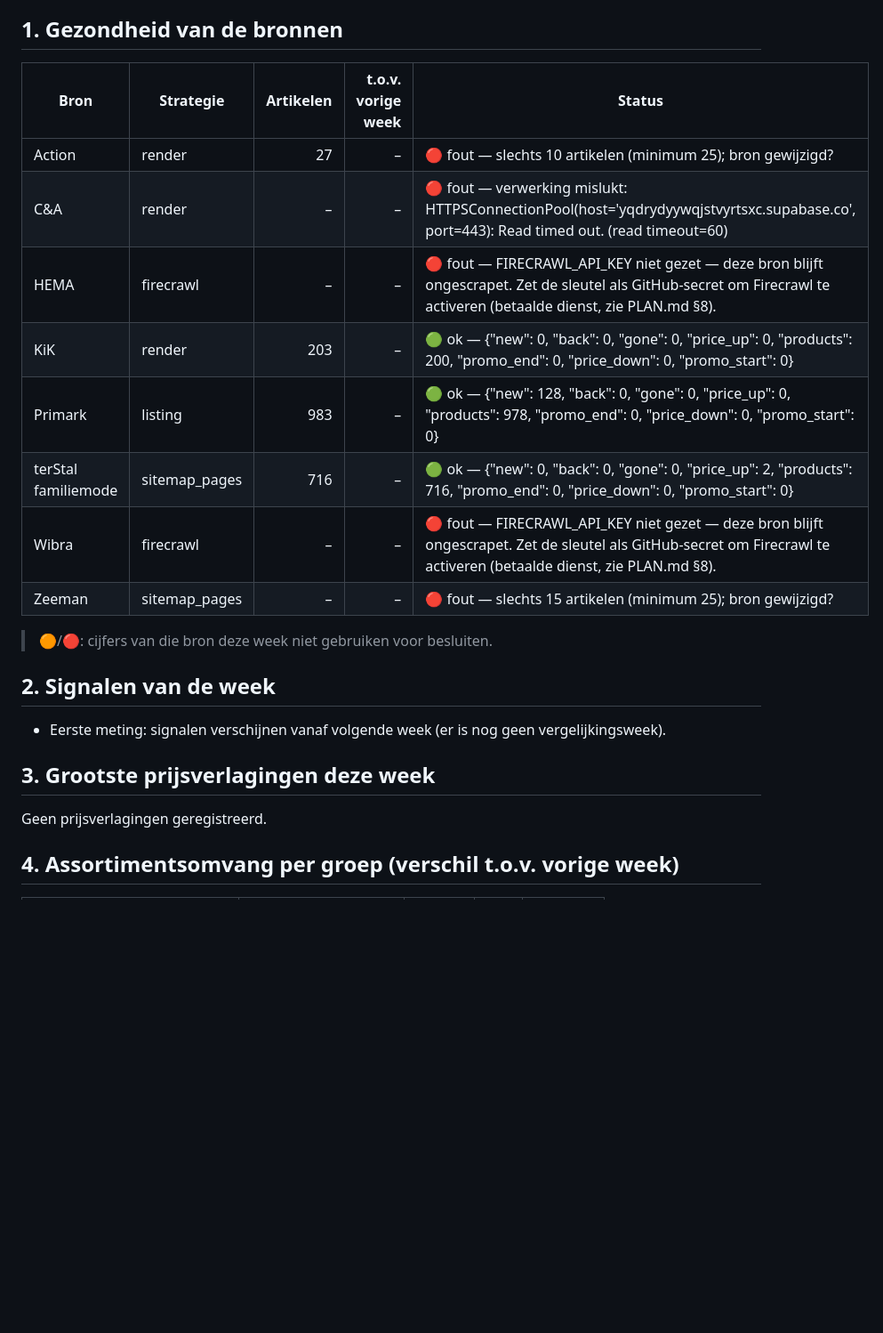
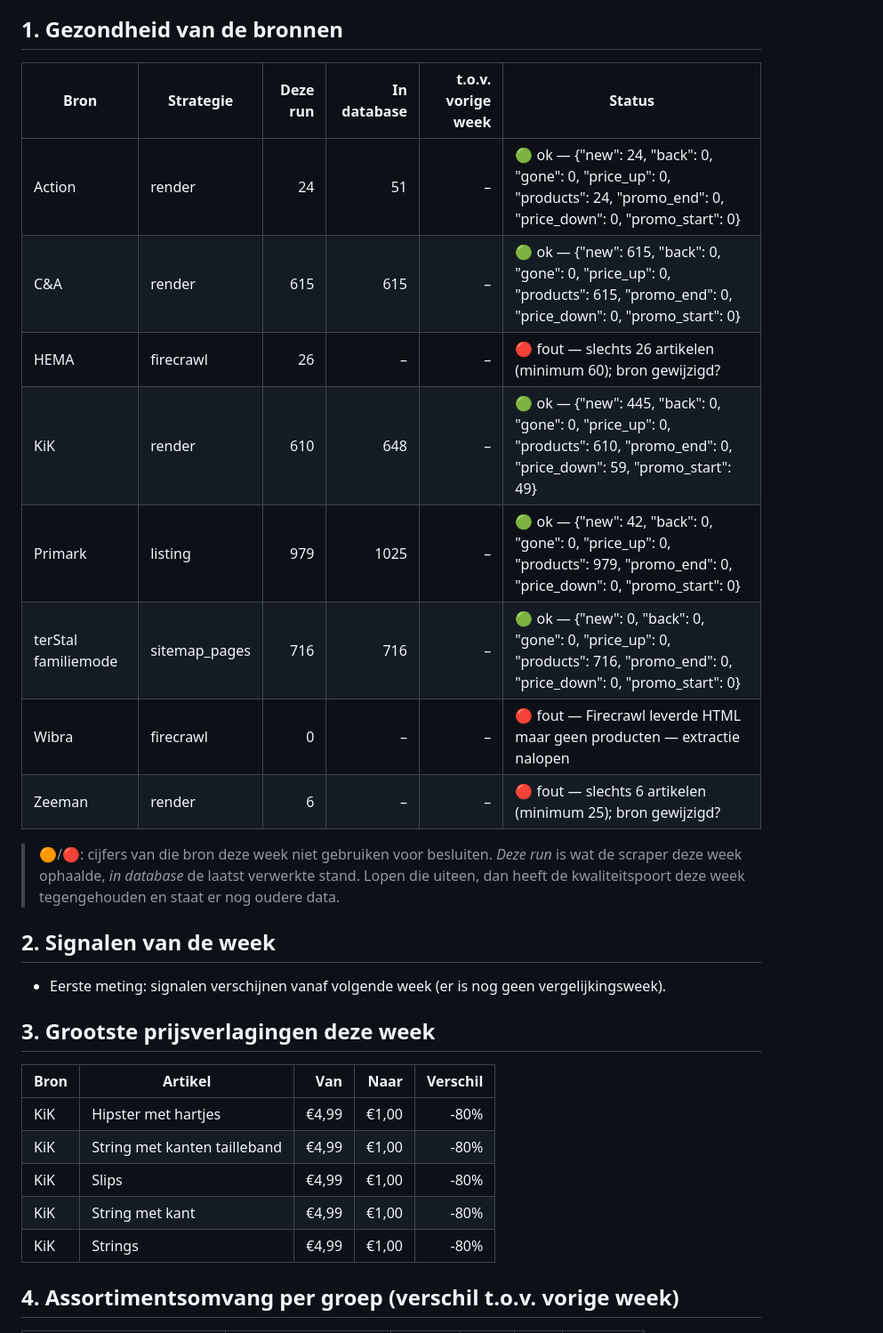
Before and after one commit to nlklund2/Concurrentie-analyse, a Markdown page: reports/2026-W32.md, the part around one of its changes. Shown at 89% size. Drawn GitHub-style; blank space fills up the shorter version.

```diff
--- a/reports/2026-W32.md
+++ b/reports/2026-W32.md
@@ -6,18 +6,19 @@
 
 ## 1. Gezondheid van de bronnen
 
-| Bron | Strategie | Artikelen | t.o.v. vorige week | Status |
-|---|---|---:|---:|---|
-| Action | render | 27 | – | 🔴 fout — slechts 10 artikelen (minimum 25); bron gewijzigd? |
-| C&A | render | – | – | 🔴 fout — verwerking mislukt: HTTPSConnectionPool(host='yqdrydyywqjstvyrtsxc.supabase.co', port=443): Read timed out. (read timeout=60) |
-| HEMA | firecrawl | – | – | 🔴 fout — FIRECRAWL_API_KEY niet gezet — deze bron blijft ongescrapet. Zet de sleutel als GitHub-secret om Firecrawl te activeren (betaalde dienst, zie PLAN.md §8). |
-| KiK | render | 203 | – | 🟢 ok — {"new": 0, "back": 0, "gone": 0, "price_up": 0, "products": 200, "promo_end": 0, "price_down": 0, "promo_start": 0} |
-| Primark | listing | 983 | – | 🟢 ok — {"new": 128, "back": 0, "gone": 0, "price_up": 0, "products": 978, "promo_end": 0, "price_down": 0, "promo_start": 0} |
-| terStal familiemode | sitemap_pages | 716 | – | 🟢 ok — {"new": 0, "back": 0, "gone": 0, "price_up": 2, "products": 716, "promo_end": 0, "price_down": 0, "promo_start": 0} |
-| Wibra | firecrawl | – | – | 🔴 fout — FIRECRAWL_API_KEY niet gezet — deze bron blijft ongescrapet. Zet de sleutel als GitHub-secret om Firecrawl te activeren (betaalde dienst, zie PLAN.md §8). |
-| Zeeman | sitemap_pages | – | – | 🔴 fout — slechts 15 artikelen (minimum 25); bron gewijzigd? |
+| Bron | Strategie | Deze run | In database | t.o.v. vorige week | Status |
+|---|---|---:|---:|---:|---|
+| Action | render | 24 | 51 | – | 🟢 ok — {"new": 24, "back": 0, "gone": 0, "price_up": 0, "products": 24, "promo_end": 0, "price_down": 0, "promo_start": 0} |
+| C&A | render | 615 | 615 | – | 🟢 ok — {"new": 615, "back": 0, "gone": 0, "price_up": 0, "products": 615, "promo_end": 0, "price_down": 0, "promo_start": 0} |
+| HEMA | firecrawl | 26 | – | – | 🔴 fout — slechts 26 artikelen (minimum 60); bron gewijzigd? |
+| KiK | render | 610 | 648 | – | 🟢 ok — {"new": 445, "back": 0, "gone": 0, "price_up": 0, "products": 610, "promo_end": 0, "price_down": 59, "promo_start": 49} |
+| Primark | listing | 979 | 1025 | – | 🟢 ok — {"new": 42, "back": 0, "gone": 0, "price_up": 0, "products": 979, "promo_end": 0, "price_down": 0, "promo_start": 0} |
+| terStal familiemode | sitemap_pages | 716 | 716 | – | 🟢 ok — {"new": 0, "back": 0, "gone": 0, "price_up": 0, "products": 716, "promo_end": 0, "price_down": 0, "promo_start": 0} |
+| Wibra | firecrawl | 0 | – | – | 🔴 fout — Firecrawl leverde HTML maar geen producten — extractie nalopen |
+| Zeeman | render | 6 | – | – | 🔴 fout — slechts 6 artikelen (minimum 25); bron gewijzigd? |
 
 > 🟠/🔴: cijfers van die bron deze week niet gebruiken voor besluiten.
+> *Deze run* is wat de scraper deze week ophaalde, *in database* de laatst verwerkte stand. Lopen die uiteen, dan heeft de kwaliteitspoort deze week tegengehouden en staat er nog oudere data.
 
 ## 2. Signalen van de week
 
@@ -25,7 +26,13 @@
 
 ## 3. Grootste prijsverlagingen deze week
 
-Geen prijsverlagingen geregistreerd.
+| Bron | Artikel | Van | Naar | Verschil |
+|---|---|---:|---:|---:|
+| KiK | Hipster met hartjes | €4,99 | €1,00 | -80% |
+| KiK | String met kanten tailleband | €4,99 | €1,00 | -80% |
+| KiK | Slips | €4,99 | €1,00 | -80% |
+| KiK | String met kant | €4,99 | €1,00 | -80% |
+| KiK | Strings | €4,99 | €1,00 | -80% |
 
 ## 4. Assortimentsomvang per groep (verschil t.o.v. vorige week)
 
```
Also changed, not shown: other parts of reports/2026-W32.md (+31 -33 lines), reports/latest.md (+49 -44 lines).
